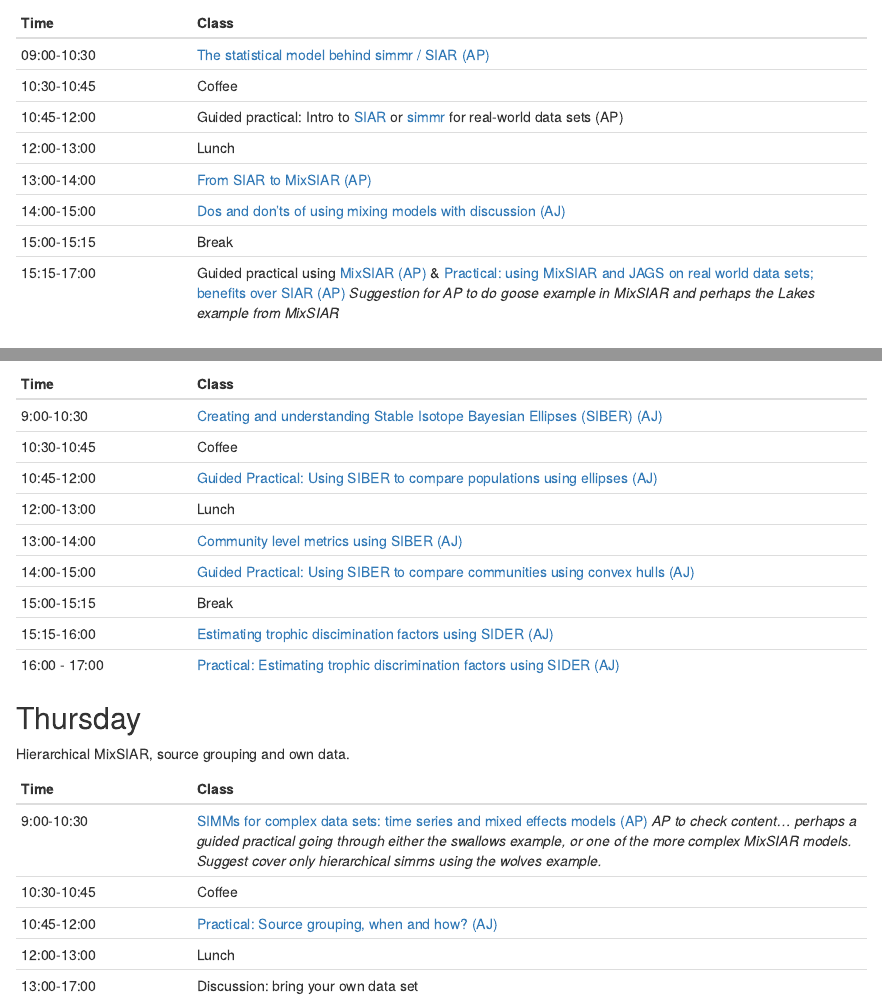
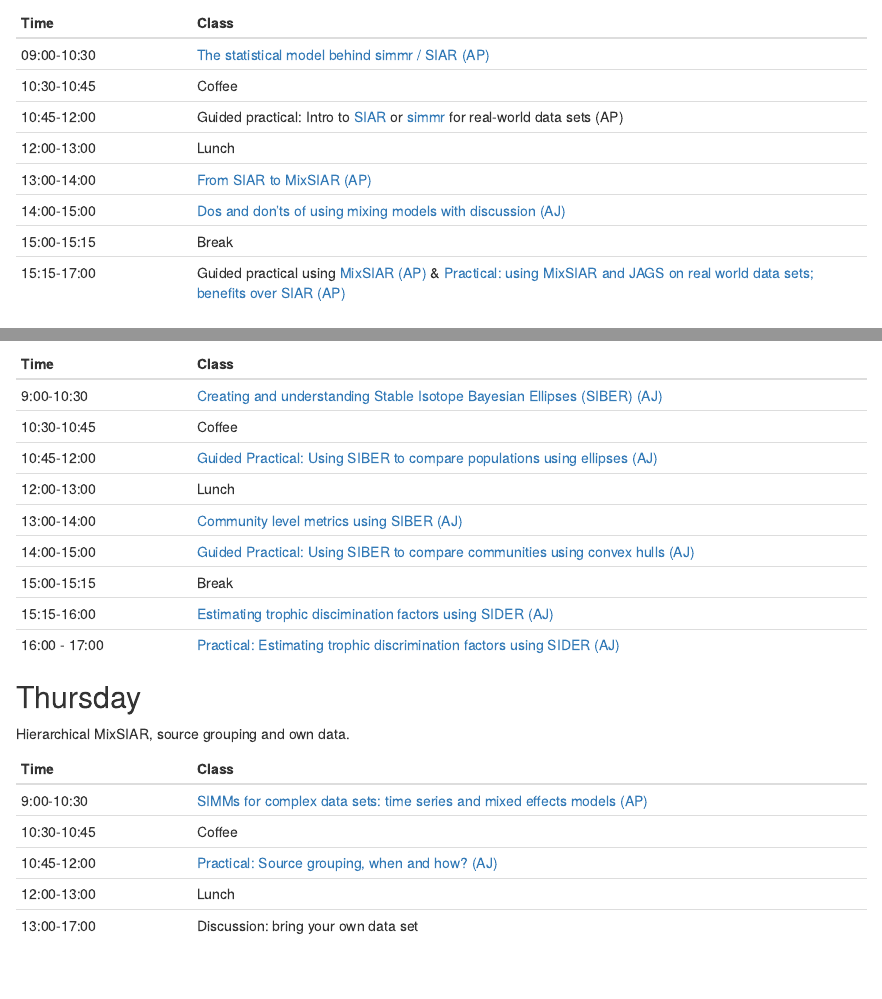
Before and after one commit to andrewcparnell/simms_course, an R Markdown document (Timetable.Rmd): the page in a window 1100 px wide, from 630 px down, and a second part further down, joined at a grey line. The pictures show the output file Timetable.html that the author committed with the source, opened offline.

Commit message:
Removed some comments

```diff
--- a/Timetable.Rmd
+++ b/Timetable.Rmd
@@ -38,7 +38,7 @@ Time  | Class
 13:00-14:00 | [From SIAR to MixSIAR (AP)](https://rawgit.com/andrewcparnell/simms_course/master/ap_notes/siar_mixsiar/siar_mixsiar.html)
 14:00-15:00 | [Dos and don'ts of using mixing models with discussion (AJ)](https://rawgit.com/andrewcparnell/simms_course/master/aj-content/siar-dos-and-donts.html)
 15:00-15:15 | Break
-15:15-17:00 | Guided practical using [MixSIAR (AP)](https://rawgit.com/andrewcparnell/simms_course/master/ap_notes/using_mixsiar/using_mixsiar.html) & [Practical: using MixSIAR and JAGS on real world data sets; benefits over SIAR (AP)](https://rawgit.com/andrewcparnell/simms_course/master/ap_notes/prac_mixsiar_and_jags/prac_mixsiar_and_jags.html) *Suggestion for AP to do goose example in MixSIAR and perhaps the Lakes example from MixSIAR*
+15:15-17:00 | Guided practical using [MixSIAR (AP)](https://rawgit.com/andrewcparnell/simms_course/master/ap_notes/using_mixsiar/using_mixsiar.html) & [Practical: using MixSIAR and JAGS on real world data sets; benefits over SIAR (AP)](https://rawgit.com/andrewcparnell/simms_course/master/ap_notes/prac_mixsiar_and_jags/prac_mixsiar_and_jags.html) <!--*Suggestion for AP to do goose example in MixSIAR and perhaps the Lakes example from MixSIAR*-->
 
 
 ## Wednesday
@@ -64,7 +64,7 @@ Hierarchical MixSIAR, source grouping and own data.
 
 Time  | Class
 ------------- | ----------------------------------------------------
-9:00-10:30 | [SIMMs for complex data sets: time series and mixed effects models (AP)](https://rawgit.com/andrewcparnell/simms_course/master/ap_notes/complex_simms/complex_SIMMs.html) *AP to check content... perhaps a guided practical going through either the swallows example, or one of the more complex MixSIAR models. Suggest cover only hierarchical simms using the wolves example.*
+9:00-10:30 | [SIMMs for complex data sets: time series and mixed effects models (AP)](https://rawgit.com/andrewcparnell/simms_course/master/ap_notes/complex_simms/complex_SIMMs.html) <!--*AP to check content... perhaps a guided practical going through either the swallows example, or one of the more complex MixSIAR models. Suggest cover only hierarchical simms using the wolves example.*-->
 10:30-10:45 | Coffee
 10:45-12:00 | [Practical: Source grouping, when and how? (AJ)](https://rawgit.com/andrewcparnell/simms_course/master/aj-content/practicals/source-aggregation.html)
 12:00-13:00 | Lunch
```
Also changed, not shown: Timetable.html.
